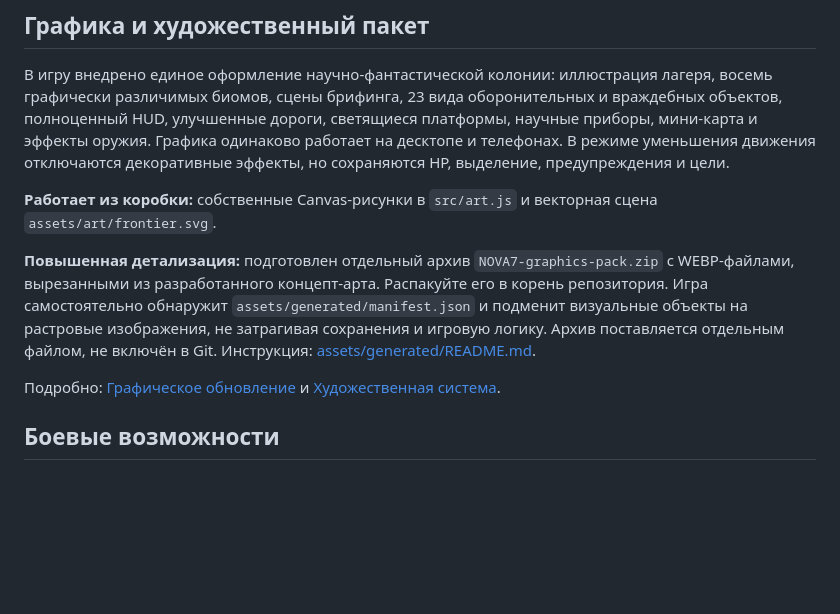
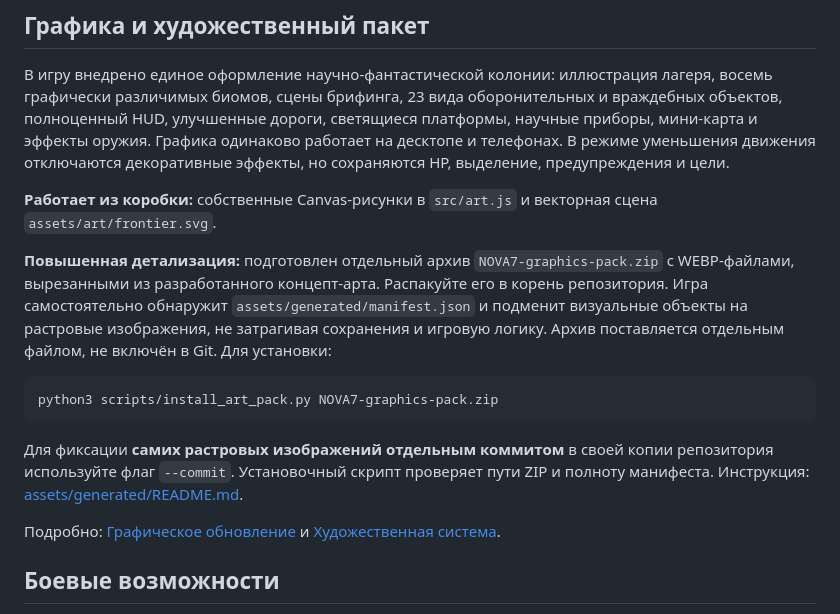
Before and after one commit to akuzn1integrations-lab/TowerDefence, a Markdown page: README.md, the part around the change. GitHub-like rendering; blank space fills up the shorter version.

Commit message:
docs(art): add verified pack installer command and separate image commit option

````diff
--- a/README.md
+++ b/README.md
@@ -45,7 +45,13 @@ npm run smoke
 
 **Работает из коробки:** собственные Canvas-рисунки в `src/art.js` и векторная сцена `assets/art/frontier.svg`.
 
-**Повышенная детализация:** подготовлен отдельный архив `NOVA7-graphics-pack.zip` с WEBP-файлами, вырезанными из разработанного концепт-арта. Распакуйте его в корень репозитория. Игра самостоятельно обнаружит `assets/generated/manifest.json` и подменит визуальные объекты на растровые изображения, не затрагивая сохранения и игровую логику. Архив поставляется отдельным файлом, не включён в Git. Инструкция: [assets/generated/README.md](assets/generated/README.md).
+**Повышенная детализация:** подготовлен отдельный архив `NOVA7-graphics-pack.zip` с WEBP-файлами, вырезанными из разработанного концепт-арта. Распакуйте его в корень репозитория. Игра самостоятельно обнаружит `assets/generated/manifest.json` и подменит визуальные объекты на растровые изображения, не затрагивая сохранения и игровую логику. Архив поставляется отдельным файлом, не включён в Git. Для установки:
+
+```sh
+python3 scripts/install_art_pack.py NOVA7-graphics-pack.zip
+```
+
+Для фиксации **самих растровых изображений отдельным коммитом** в своей копии репозитория используйте флаг `--commit`. Установочный скрипт проверяет пути ZIP и полноту манифеста. Инструкция: [assets/generated/README.md](assets/generated/README.md).
 
 Подробно: [Графическое обновление](docs/GRAPHICS_IMPLEMENTATION.md) и [Художественная система](docs/ART_DIRECTION.md).
 
````
